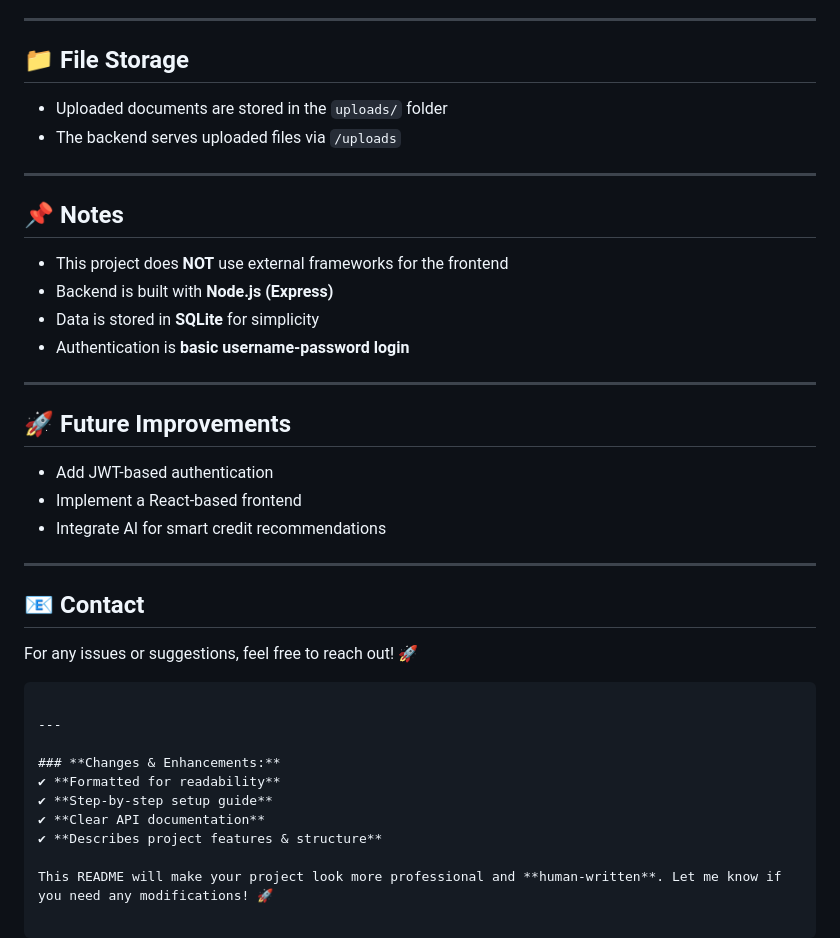
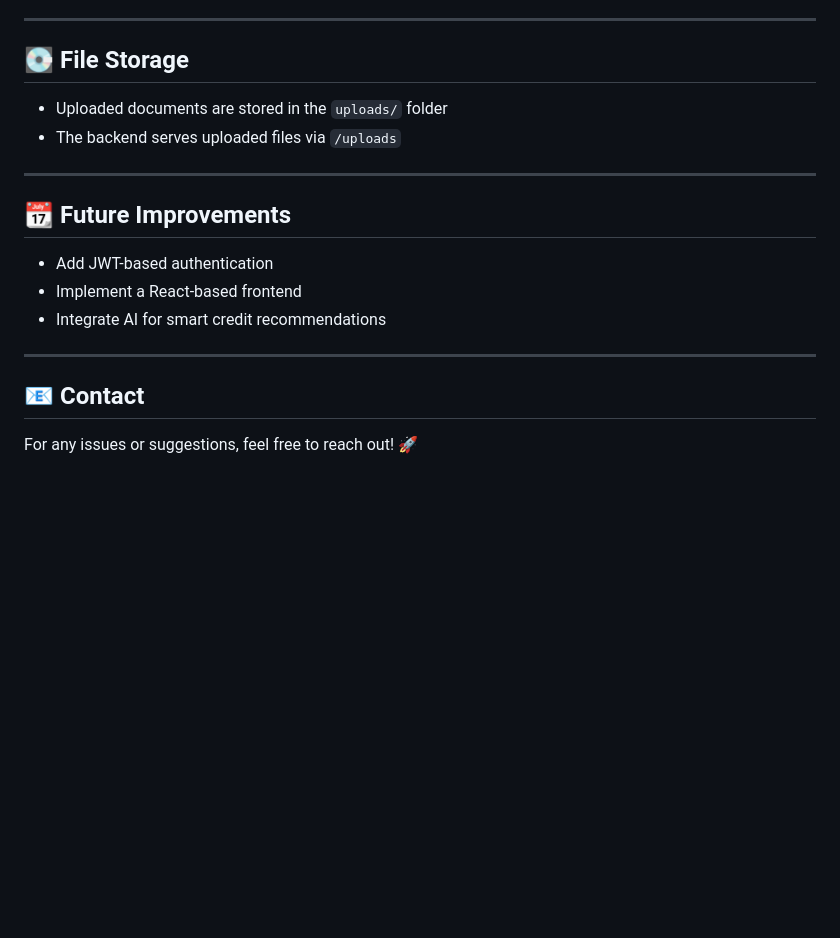
Before and after one commit to ManoharJunga/credit-scanning-system, a Markdown page: README.md, the part around one of its changes. GitHub-like rendering; blank space fills up the shorter version.

````diff
--- a/README.md
+++ b/README.md
@@ -124,23 +152,14 @@ No setup is needed for the frontend. Simply open the `frontend/index.html` file
 
 ---
 
-## 📁 File Storage
+## 💽 File Storage
 
 - Uploaded documents are stored in the `uploads/` folder
 - The backend serves uploaded files via `/uploads`
 
 ---
 
-## 📌 Notes
-
-- This project does **NOT** use external frameworks for the frontend
-- Backend is built with **Node.js (Express)**
-- Data is stored in **SQLite** for simplicity
-- Authentication is **basic username-password login**
-
----
-
-## 🚀 Future Improvements
+## 📆 Future Improvements
 
 - Add JWT-based authentication
 - Implement a React-based frontend
@@ -151,14 +170,3 @@ No setup is needed for the frontend. Simply open the `frontend/index.html` file
 ## 📧 Contact
 
 For any issues or suggestions, feel free to reach out! 🚀
-```
-
----
-
-### **Changes & Enhancements:**
-✔ **Formatted for readability**
-✔ **Step-by-step setup guide**
-✔ **Clear API documentation**
-✔ **Describes project features & structure**
-
-This README will make your project look more professional and **human-written**. Let me know if you need any modifications! 🚀
````
Also changed, not shown: other parts of README.md (+42 -14 lines).
